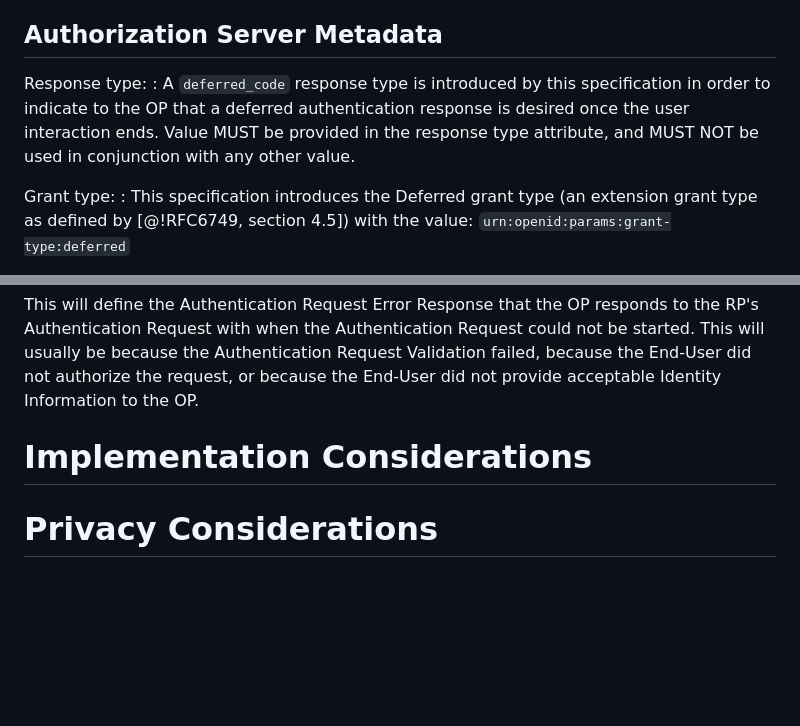
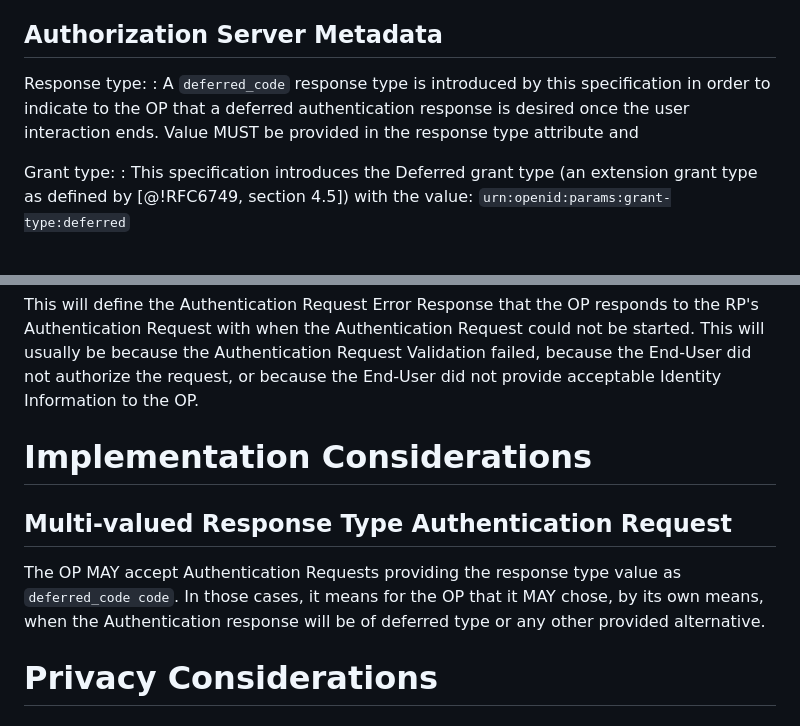
Before and after one commit to gniero/oidc-dtr-resources, a Markdown page: openid-deferred-token-response-1_0.md, 2 parts joined by grey strips. Drawn GitHub-style; blank space fills up the shorter version.

Commit message:
removes the restriction of single response type AuthN requests

```diff
--- a/openid-deferred-token-response-1_0.md
+++ b/openid-deferred-token-response-1_0.md
@@ -101,7 +101,7 @@ This will define any parameters needed for registration and discovery of the DTR
 
 ## Authorization Server Metadata
 Response type:
-: A `deferred_code` response type is introduced by this specification in order to indicate to the OP that a deferred authentication response is desired once the user interaction ends. Value MUST be provided in the response type attribute, and MUST NOT be used in conjunction with any other value.
+: A `deferred_code` response type is introduced by this specification in order to indicate to the OP that a deferred authentication response is desired once the user interaction ends. Value MUST be provided in the response type attribute and
 
 Grant type:
 : This specification introduces the Deferred grant type (an extension grant type as defined by [@!RFC6749, section 4.5]) with the value: `urn:openid:params:grant-type:deferred`
@@ -243,6 +243,10 @@ This will usually be because the Authentication Request Validation failed, becau
 
 # Implementation Considerations
 
+## Multi-valued Response Type Authentication Request
+
+The OP MAY accept Authentication Requests providing the response type value as `deferred_code code`. In those cases, it means for the OP that it MAY chose, by its own means, when the Authentication response will be of deferred type or any other provided alternative.
+
 # Privacy Considerations
 
 # Security Considerations
```
